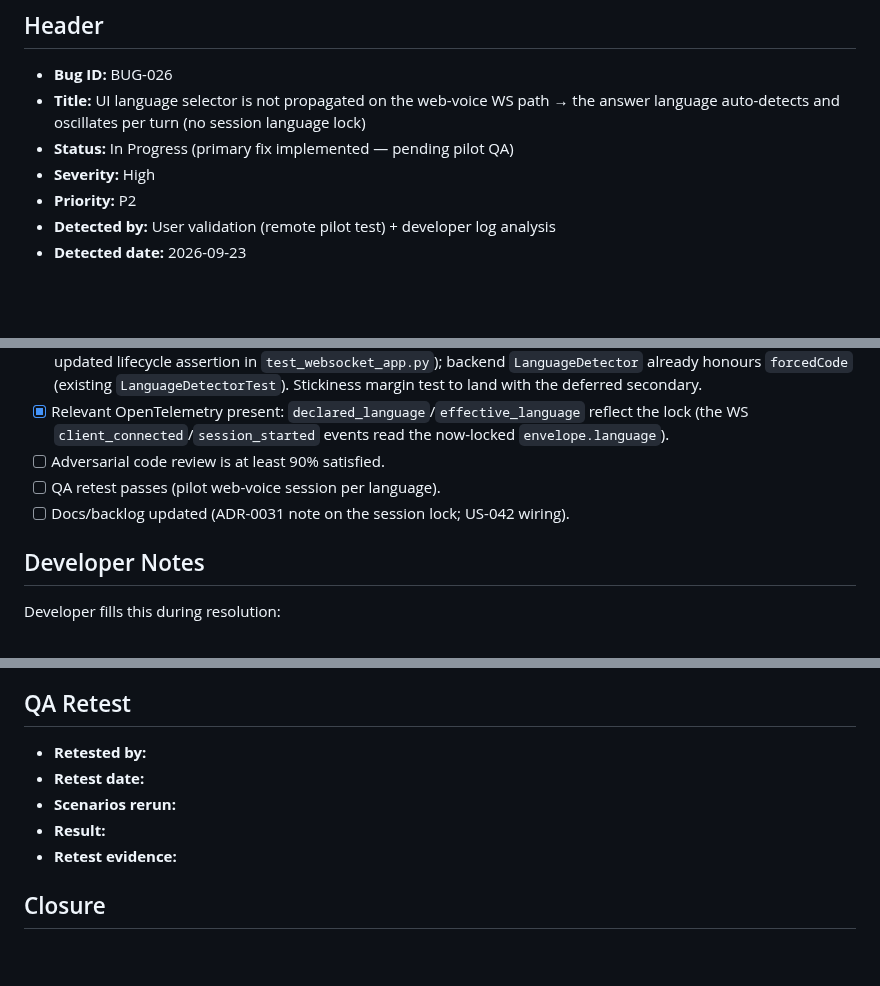
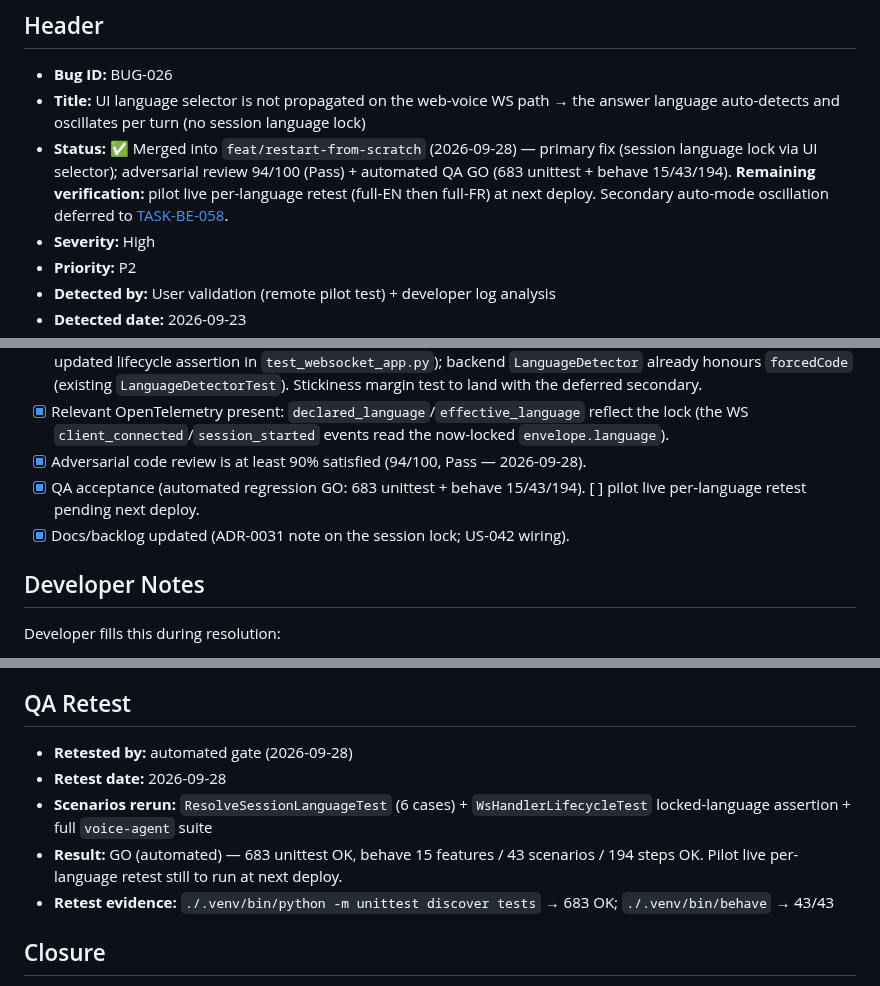
Before and after one commit to tgrimaud/V2V, a Markdown page: product-backlog/bugs/BUG-026-ui-language-selector-not-propagated-web-voice.md, 3 parts joined by grey strips. Drawn GitHub-style; blank space fills up the shorter version.

```diff
--- a/product-backlog/bugs/BUG-026-ui-language-selector-not-propagated-web-voice.md
+++ b/product-backlog/bugs/BUG-026-ui-language-selector-not-propagated-web-voice.md
@@ -4,7 +4,7 @@
 
 - **Bug ID:** BUG-026
 - **Title:** UI language selector is not propagated on the web-voice WS path → the answer language auto-detects and oscillates per turn (no session language lock)
-- **Status:** In Progress (primary fix implemented — pending pilot QA)
+- **Status:** ✅ Merged into `feat/restart-from-scratch` (2026-09-28) — primary fix (session language lock via UI selector); adversarial review 94/100 (Pass) + automated QA GO (683 unittest + behave 15/43/194). **Remaining verification:** pilot live per-language retest (full-EN then full-FR) at next deploy. Secondary auto-mode oscillation deferred to [TASK-BE-058](../tasks/kb-ingestion-tasks.md).
 - **Severity:** High
 - **Priority:** P2
 - **Detected by:** User validation (remote pilot test) + developer log analysis
@@ -139,9 +139,9 @@ Two layers:
       Stickiness margin test to land with the deferred secondary.
 - [x] Relevant OpenTelemetry present: `declared_language`/`effective_language` reflect the lock
       (the WS `client_connected`/`session_started` events read the now-locked `envelope.language`).
-- [ ] Adversarial code review is at least 90% satisfied.
-- [ ] QA retest passes (pilot web-voice session per language).
-- [ ] Docs/backlog updated (ADR-0031 note on the session lock; US-042 wiring).
+- [x] Adversarial code review is at least 90% satisfied (94/100, Pass — 2026-09-28).
+- [x] QA acceptance (automated regression GO: 683 unittest + behave 15/43/194). [ ] pilot live per-language retest pending next deploy.
+- [x] Docs/backlog updated (ADR-0031 note on the session lock; US-042 wiring).
 
 ## Developer Notes
 
@@ -181,11 +181,11 @@ Developer fills this during resolution:
 
 ## QA Retest
 
-- **Retested by:**
-- **Retest date:**
-- **Scenarios rerun:**
-- **Result:**
-- **Retest evidence:**
+- **Retested by:** automated gate (2026-09-28)
+- **Retest date:** 2026-09-28
+- **Scenarios rerun:** `ResolveSessionLanguageTest` (6 cases) + `WsHandlerLifecycleTest` locked-language assertion + full `voice-agent` suite
+- **Result:** GO (automated) — 683 unittest OK, behave 15 features / 43 scenarios / 194 steps OK. Pilot live per-language retest still to run at next deploy.
+- **Retest evidence:** `./.venv/bin/python -m unittest discover tests` → 683 OK; `./.venv/bin/behave` → 43/43
 
 ## Closure
 
```
Also changed, not shown: done-tasks.md (+23 -0 lines).
